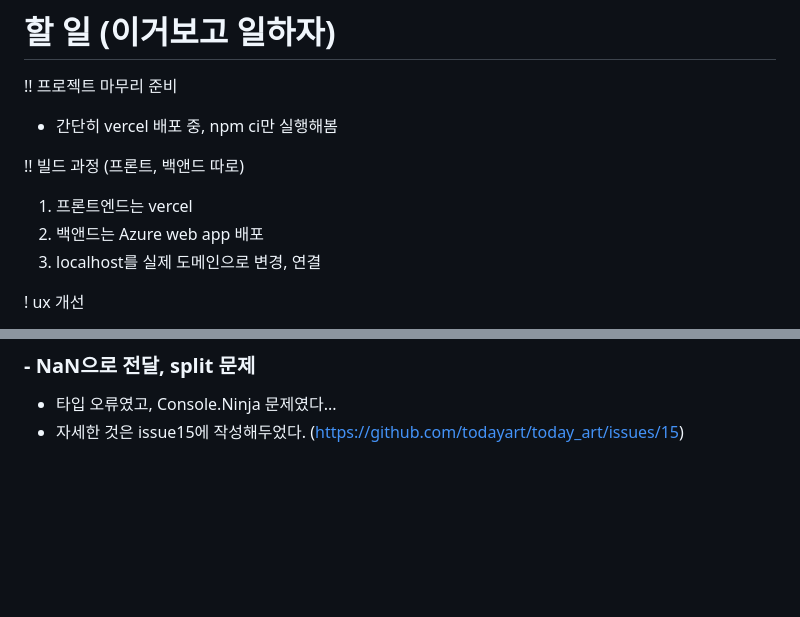
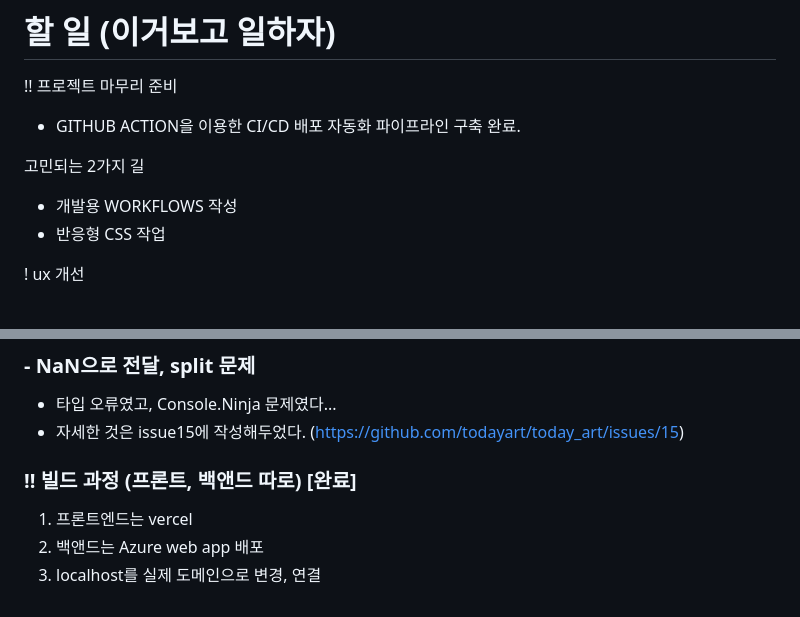
Before and after one commit to todayart/today_art, a Markdown page: frontend/memo.md, 2 parts joined by grey strips. Drawn GitHub-style; blank space fills up the shorter version.

Commit message:
docs : CI/CD 배포 자동화 파이프라인 구축 및 빌드 과정 문서화

```diff
--- a/frontend/memo.md
+++ b/frontend/memo.md
@@ -2,13 +2,12 @@
 
 !! 프로젝트 마무리 준비
 
-- 간단히 vercel 배포 중, npm ci만 실행해봄
+- GITHUB ACTION을 이용한 CI/CD 배포 자동화 파이프라인 구축 완료.
 
-!! 빌드 과정 (프론트, 백앤드 따로)
+고민되는 2가지 길
 
-1. 프론트엔드는 vercel
-2. 백앤드는 Azure web app 배포
-3. localhost를 실제 도메인으로 변경, 연결
+- 개발용 WORKFLOWS 작성
+- 반응형 CSS 작업
 
 ! ux 개선
 
@@ -185,3 +184,9 @@ git reset --soft HEAD~1
 
 - 타입 오류였고, Console.Ninja 문제였다...
 - 자세한 것은 issue15에 작성해두었다. (https://github.com/todayart/today_art/issues/15)
+
+### !! 빌드 과정 (프론트, 백앤드 따로) [완료]
+
+1. 프론트엔드는 vercel
+2. 백앤드는 Azure web app 배포
+3. localhost를 실제 도메인으로 변경, 연결
```
Also changed, not shown: .github/workflows/README.md (added, +223 -0 lines).
